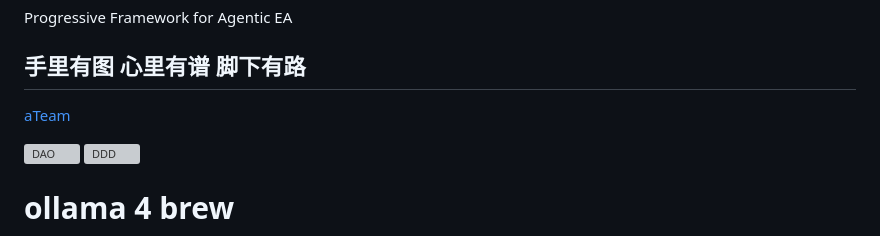
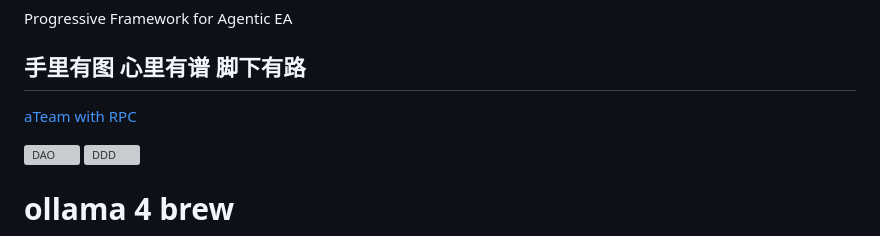
Before and after one commit to wuzhiping/ai-zen, a Markdown page: README.md, the part around the change. Drawn GitHub-style; grey boxes are pictures that could not be loaded.

```diff
--- a/README.md
+++ b/README.md
@@ -2,7 +2,7 @@
 Progressive Framework for Agentic EA
 ## 手里有图 心里有谱 脚下有路
 
-[aTeam](https://github.com/wuzhiping/ranch)
+[aTeam with RPC](https://github.com/wuzhiping/ranch)
 
 <img width="2896" height="2552" alt="DAO" src="https://github.com/user-attachments/assets/6d2e9908-0404-4e7a-9cdd-36f3e71c7fba" />
 <img width="2832" height="2384" alt="DDD" src="https://github.com/user-attachments/assets/a146f60d-b7f0-4782-8b43-ed4638fc6d3c" />
```
